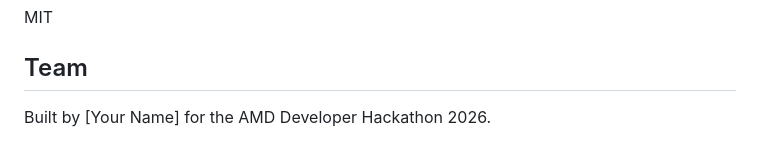
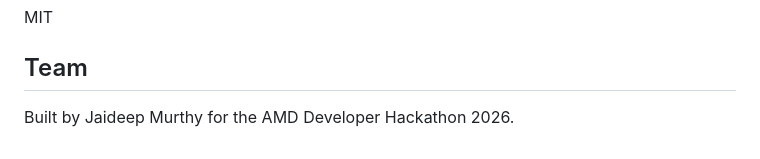
Before and after one commit to jAIdeep-Murthy/cohortfilter-ai, a Markdown page: README.md, the part around the change. Drawn GitHub-style.

Commit message:
docs: Update author name

```diff
--- a/README.md
+++ b/README.md
@@ -131,4 +131,4 @@ MIT
 
 ## Team
 
-Built by [Your Name] for the AMD Developer Hackathon 2026.
+Built by Jaideep Murthy for the AMD Developer Hackathon 2026.
```
